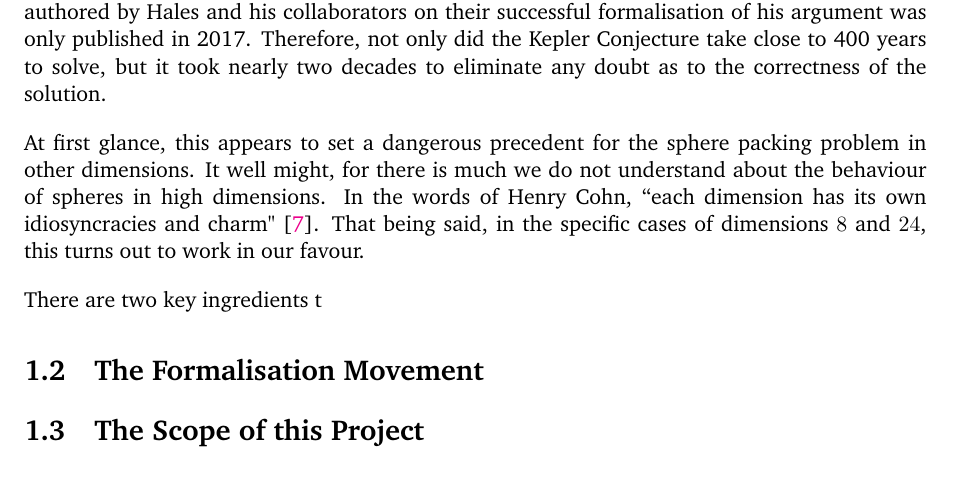
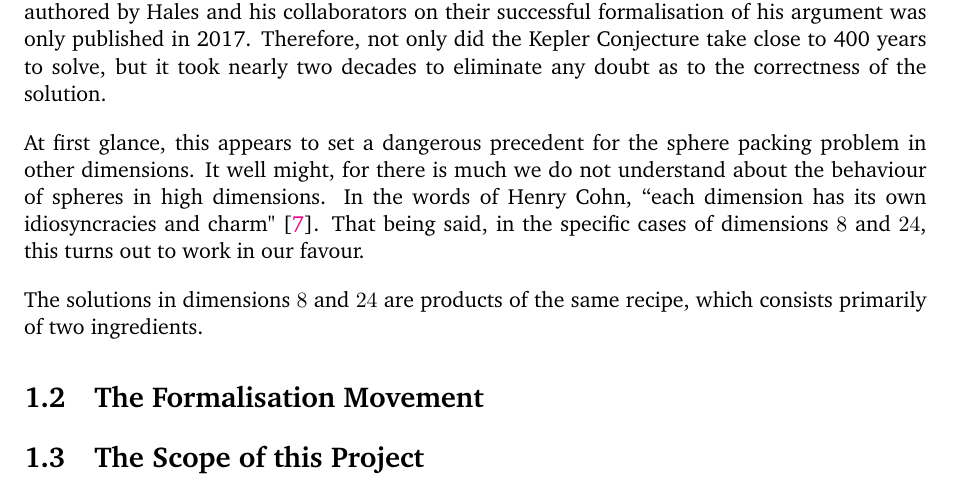
Before and after one commit to thefundamentaltheor3m/M4R_Thesis, a LaTeX thesis (main.tex, which reads Chapters/1_Intro/1_1_Sphere_Packing_Problem.tex): part of page 10 of 13, cut so that both start at the same text. Compiled offline with pdfLaTeX.

Commit message:
check local LaTeX is working (it is)

```diff
--- a/Chapters/1_Intro/1_1_Sphere_Packing_Problem.tex
+++ b/Chapters/1_Intro/1_1_Sphere_Packing_Problem.tex
@@ -156,4 +156,4 @@ The complexity of the sphere packing problem in dimension $3$ is illustrated not
 
 At first glance, this appears to set a dangerous precedent for the sphere packing problem in other dimensions. It well might, for there is much we do not understand about the behaviour of spheres in high dimensions. In the words of Henry Cohn, ``each dimension has its own idiosyncracies and charm" \cite{CohnOnViazovskaAMS}. That being said, in the specific cases of dimensions $8$ and $24$, this turns out to work in our favour.
 
-There are two key ingredients t
+The solutions in dimensions $8$ and $24$ are products of the same recipe, which consists primarily of two ingredients.
```
Also changed, not shown: TeX_Outputs/main.pdf.
